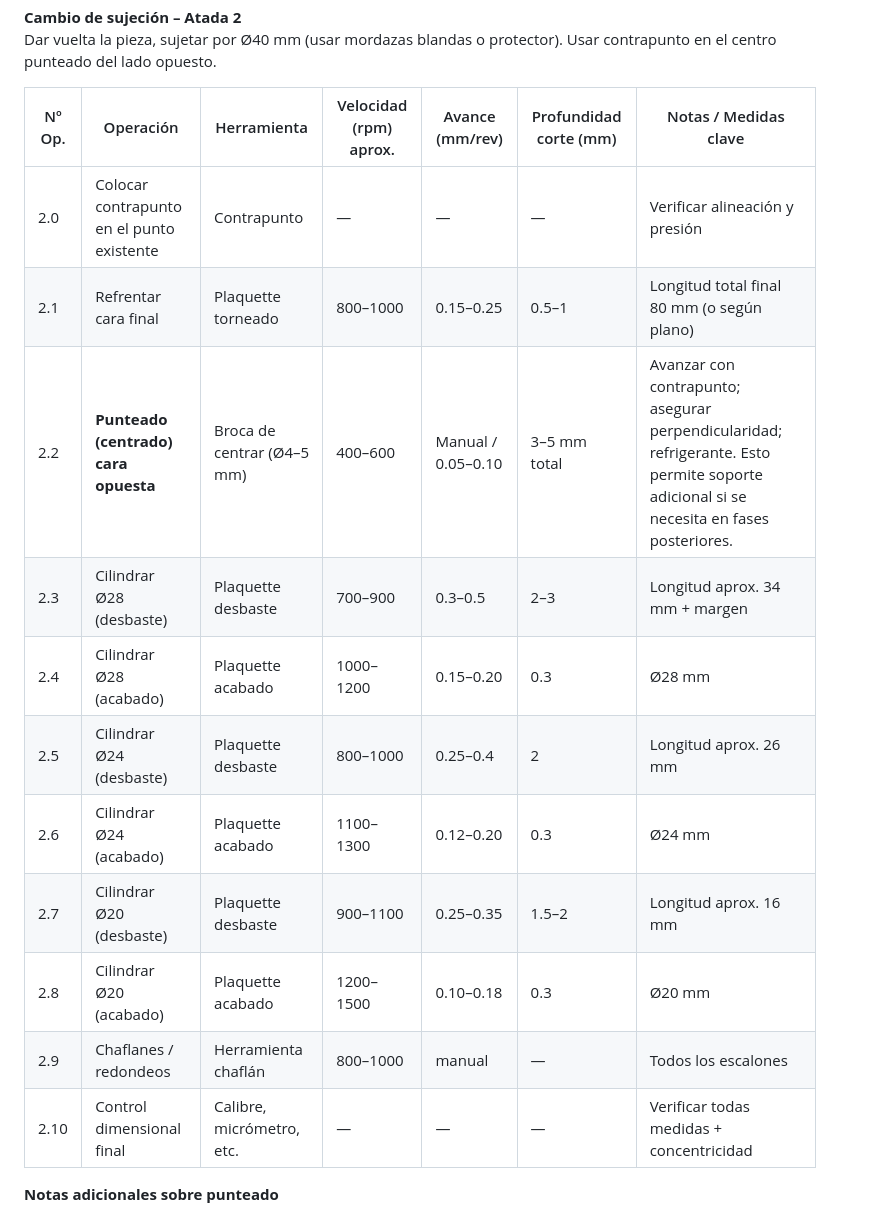
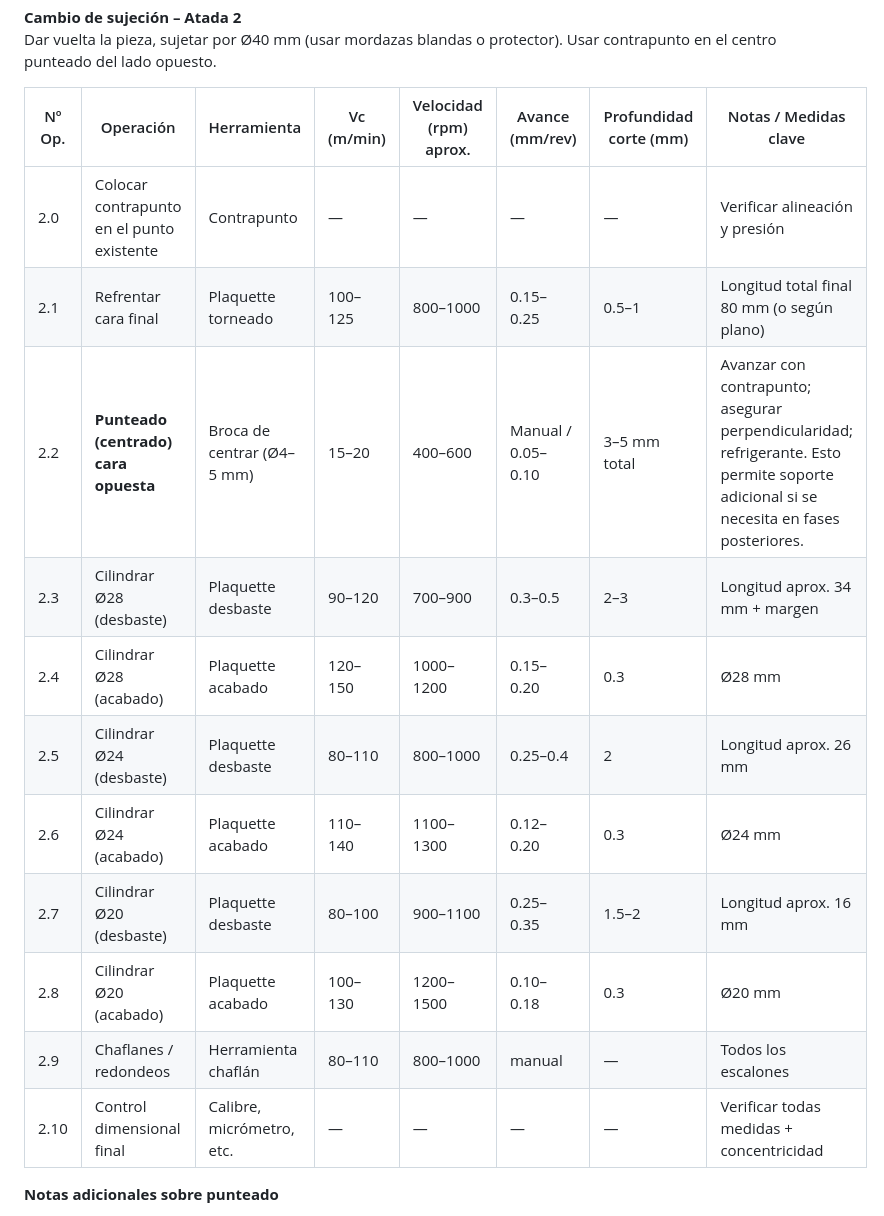
Before and after one commit to sergioitremotejobs2025-sketch/GreenHouse_Arduino, a Markdown page: HojaDeProcesos_Pieza1.md, the part around one of its changes. GitHub-like rendering.

```diff
--- a/HojaDeProcesos_Pieza1.md
+++ b/HojaDeProcesos_Pieza1.md
@@ -42,19 +42,19 @@ Longitud útil aprox. 100–110 mm desde el plato.
 **Cambio de sujeción – Atada 2**
 Dar vuelta la pieza, sujetar por Ø40 mm (usar mordazas blandas o protector). Usar contrapunto en el centro punteado del lado opuesto.
 
-| Nº Op. | Operación                          | Herramienta                        | Velocidad (rpm) aprox. | Avance (mm/rev) | Profundidad corte (mm) | Notas / Medidas clave                                      |
-|--------|------------------------------------|------------------------------------|------------------------|------------------|--------------------------|------------------------------------------------------------|
-| 2.0    | Colocar contrapunto en el punto existente | Contrapunto                   | —                      | —                | —                        | Verificar alineación y presión                             |
-| 2.1    | Refrentar cara final               | Plaquette torneado                 | 800–1000              | 0.15–0.25       | 0.5–1                   | Longitud total final 80 mm (o según plano)                 |
-| 2.2    | **Punteado (centrado) cara opuesta** | Broca de centrar (Ø4–5 mm)     | 400–600               | Manual / 0.05–0.10 | 3–5 mm total            | Avanzar con contrapunto; asegurar perpendicularidad; refrigerante. Esto permite soporte adicional si se necesita en fases posteriores. |
-| 2.3    | Cilindrar Ø28 (desbaste)           | Plaquette desbaste                 | 700–900               | 0.3–0.5         | 2–3                     | Longitud aprox. 34 mm + margen                             |
-| 2.4    | Cilindrar Ø28 (acabado)            | Plaquette acabado                  | 1000–1200             | 0.15–0.20       | 0.3                     | Ø28 mm                                                     |
-| 2.5    | Cilindrar Ø24 (desbaste)           | Plaquette desbaste                 | 800–1000              | 0.25–0.4        | 2                       | Longitud aprox. 26 mm                                      |
-| 2.6    | Cilindrar Ø24 (acabado)            | Plaquette acabado                  | 1100–1300             | 0.12–0.20       | 0.3                     | Ø24 mm                                                     |
-| 2.7    | Cilindrar Ø20 (desbaste)           | Plaquette desbaste                 | 900–1100              | 0.25–0.35       | 1.5–2                   | Longitud aprox. 16 mm                                      |
-| 2.8    | Cilindrar Ø20 (acabado)            | Plaquette acabado                  | 1200–1500             | 0.10–0.18       | 0.3                     | Ø20 mm                                                     |
-| 2.9    | Chaflanes / redondeos              | Herramienta chaflán                | 800–1000              | manual          | —                       | Todos los escalones                                        |
-| 2.10   | Control dimensional final          | Calibre, micrómetro, etc.          | —                      | —                | —                        | Verificar todas medidas + concentricidad                   |
+| Nº Op. | Operación                          | Herramienta                        | Vc (m/min) | Velocidad (rpm) aprox. | Avance (mm/rev) | Profundidad corte (mm) | Notas / Medidas clave                                      |
+|--------|------------------------------------|------------------------------------|------------|------------------------|------------------|--------------------------|------------------------------------------------------------|
+| 2.0    | Colocar contrapunto en el punto existente | Contrapunto                   | —          | —                      | —                | —                        | Verificar alineación y presión                             |
+| 2.1    | Refrentar cara final               | Plaquette torneado                 | 100–125    | 800–1000              | 0.15–0.25       | 0.5–1                   | Longitud total final 80 mm (o según plano)                 |
+| 2.2    | **Punteado (centrado) cara opuesta** | Broca de centrar (Ø4–5 mm)     | 15–20      | 400–600               | Manual / 0.05–0.10 | 3–5 mm total            | Avanzar con contrapunto; asegurar perpendicularidad; refrigerante. Esto permite soporte adicional si se necesita en fases posteriores. |
+| 2.3    | Cilindrar Ø28 (desbaste)           | Plaquette desbaste                 | 90–120     | 700–900               | 0.3–0.5         | 2–3                     | Longitud aprox. 34 mm + margen                             |
+| 2.4    | Cilindrar Ø28 (acabado)            | Plaquette acabado                  | 120–150    | 1000–1200             | 0.15–0.20       | 0.3                     | Ø28 mm                                                     |
+| 2.5    | Cilindrar Ø24 (desbaste)           | Plaquette desbaste                 | 80–110     | 800–1000              | 0.25–0.4        | 2                       | Longitud aprox. 26 mm                                      |
+| 2.6    | Cilindrar Ø24 (acabado)            | Plaquette acabado                  | 110–140    | 1100–1300             | 0.12–0.20       | 0.3                     | Ø24 mm                                                     |
+| 2.7    | Cilindrar Ø20 (desbaste)           | Plaquette desbaste                 | 80–100     | 900–1100              | 0.25–0.35       | 1.5–2                   | Longitud aprox. 16 mm                                      |
+| 2.8    | Cilindrar Ø20 (acabado)            | Plaquette acabado                  | 100–130    | 1200–1500             | 0.10–0.18       | 0.3                     | Ø20 mm                                                     |
+| 2.9    | Chaflanes / redondeos              | Herramienta chaflán                | 80–110     | 800–1000              | manual          | —                       | Todos los escalones                                        |
+| 2.10   | Control dimensional final          | Calibre, micrómetro, etc.          | —          | —                      | —                | —                        | Verificar todas medidas + concentricidad                   |
 
 **Notas adicionales sobre punteado**
 - Usa siempre **broca de centrar** (no broca normal) porque crea un cono preciso de 60° que coincide con el ángulo del contrapunto.
```
Also changed, not shown: other parts of HojaDeProcesos_Pieza1.md (+13 -13 lines).
